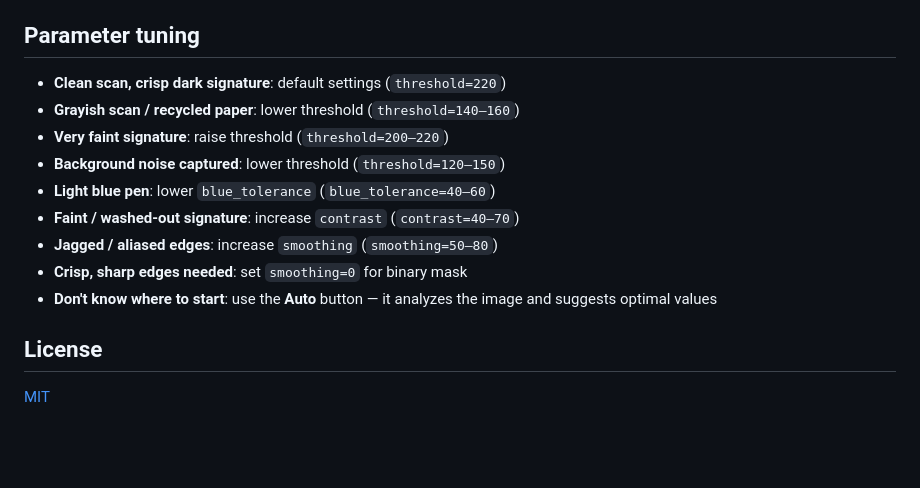
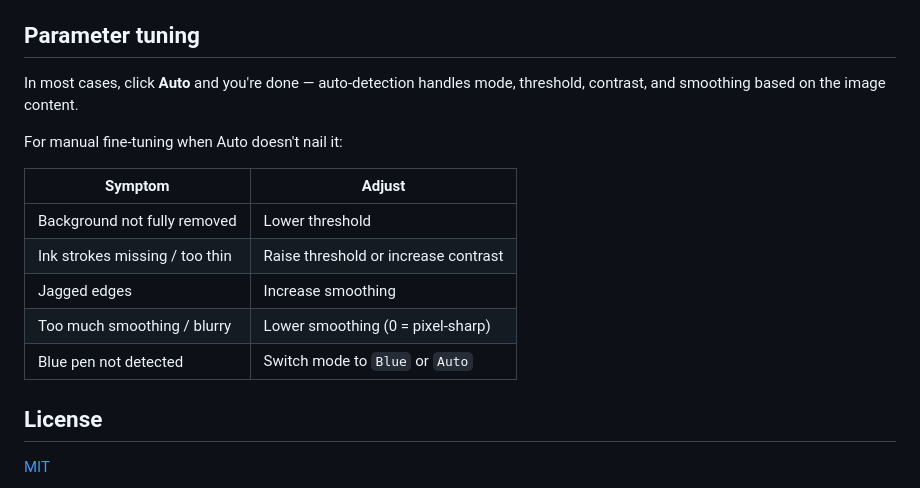
Before and after one commit to fchaussin/signature-remove-bg, a Markdown page: README.md, the part around the change. Drawn GitHub-style; blank space fills up the shorter version.

```diff
--- a/README.md
+++ b/README.md
@@ -391,15 +391,17 @@ MAX_IMAGE_PIXELS=25000000
 
 ## Parameter tuning
 
-- **Clean scan, crisp dark signature**: default settings (`threshold=220`)
-- **Grayish scan / recycled paper**: lower threshold (`threshold=140–160`)
-- **Very faint signature**: raise threshold (`threshold=200–220`)
-- **Background noise captured**: lower threshold (`threshold=120–150`)
-- **Light blue pen**: lower `blue_tolerance` (`blue_tolerance=40–60`)
-- **Faint / washed-out signature**: increase `contrast` (`contrast=40–70`)
-- **Jagged / aliased edges**: increase `smoothing` (`smoothing=50–80`)
-- **Crisp, sharp edges needed**: set `smoothing=0` for binary mask
-- **Don't know where to start**: use the **Auto** button — it analyzes the image and suggests optimal values
+In most cases, click **Auto** and you're done — auto-detection handles mode, threshold, contrast, and smoothing based on the image content.
+
+For manual fine-tuning when Auto doesn't nail it:
+
+| Symptom | Adjust |
+|---|---|
+| Background not fully removed | Lower threshold |
+| Ink strokes missing / too thin | Raise threshold or increase contrast |
+| Jagged edges | Increase smoothing |
+| Too much smoothing / blurry | Lower smoothing (0 = pixel-sharp) |
+| Blue pen not detected | Switch mode to `Blue` or `Auto` |
 
 ## License
 
```
